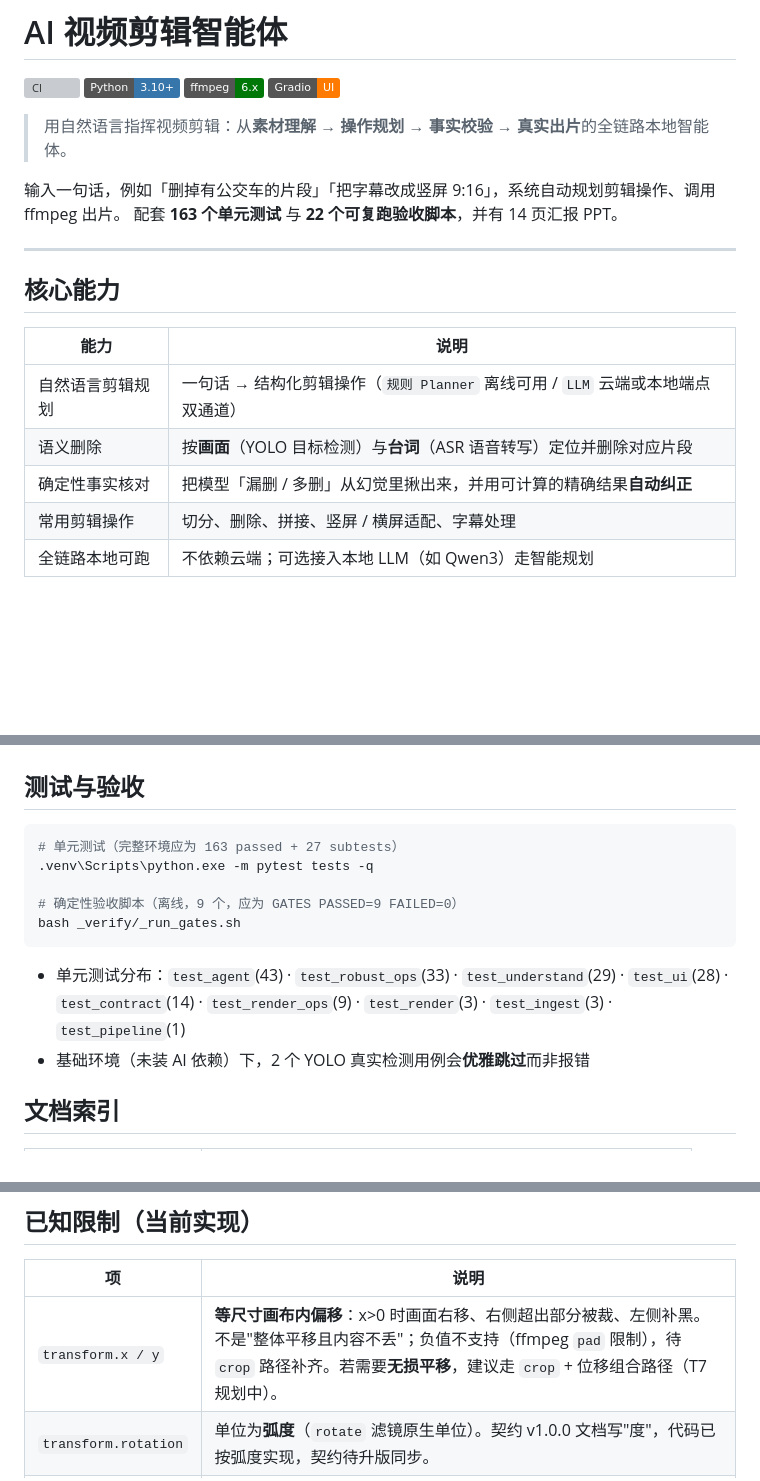
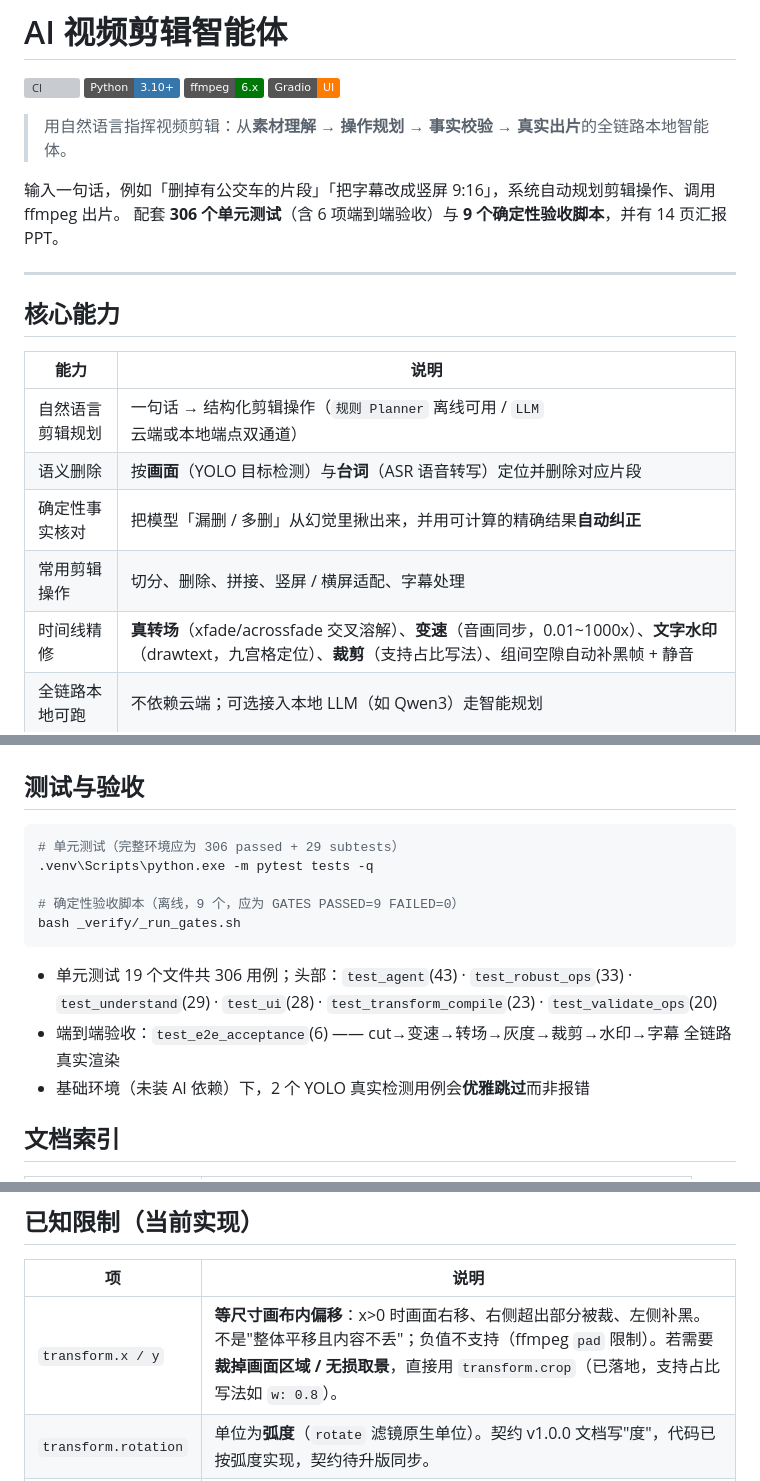
Before and after one commit to ryhirz/ai-video-agent, a Markdown page: README.md, 3 parts joined by grey strips. GitHub-like rendering; badges without logos; blank space fills up the shorter version; grey boxes are pictures that could not be loaded.

Commit message:
docs: README 同步 T5-T7 能力与测试数字
- 简介：163 单测 -> 306 单测（含 6 项端到端）；验收脚本 22 -> 9（与 _run_gates 一致）
- 核心能力表新增「时间线精修」：真转场 / 变速 / 文字水印 / 裁剪 / 组间 gap 补齐
- 测试与验收：306 passed + 29 subtests；补端到端验收说明
- 已知限制：crop 已落地，无损取景改指 transform.crop

纯文档改动，不触及代码。

````diff
--- a/README.md
+++ b/README.md
@@ -8,7 +8,7 @@
 > 用自然语言指挥视频剪辑：从**素材理解 → 操作规划 → 事实校验 → 真实出片**的全链路本地智能体。
 
 输入一句话，例如「删掉有公交车的片段」「把字幕改成竖屏 9:16」，系统自动规划剪辑操作、调用 ffmpeg 出片。
-配套 **163 个单元测试** 与 **22 个可复跑验收脚本**，并有 14 页汇报 PPT。
+配套 **306 个单元测试**（含 6 项端到端验收）与 **9 个确定性验收脚本**，并有 14 页汇报 PPT。
 
 ---
 
@@ -20,6 +20,7 @@
 | 语义删除 | 按**画面**（YOLO 目标检测）与**台词**（ASR 语音转写）定位并删除对应片段 |
 | 确定性事实核对 | 把模型「漏删 / 多删」从幻觉里揪出来，并用可计算的精确结果**自动纠正** |
 | 常用剪辑操作 | 切分、删除、拼接、竖屏 / 横屏适配、字幕处理 |
+| 时间线精修 | **真转场**（xfade/acrossfade 交叉溶解）、**变速**（音画同步，0.01~1000x）、**文字水印**（drawtext，九宫格定位）、**裁剪**（支持占比写法）、组间空隙自动补黑帧 + 静音 |
 | 全链路本地可跑 | 不依赖云端；可选接入本地 LLM（如 Qwen3）走智能规划 |
 
 ## 快速开始
@@ -90,14 +91,15 @@ ai-video-agent/
 ## 测试与验收
 
 ```bash
-# 单元测试（完整环境应为 163 passed + 27 subtests）
+# 单元测试（完整环境应为 306 passed + 29 subtests）
 .venv\Scripts\python.exe -m pytest tests -q
 
 # 确定性验收脚本（离线，9 个，应为 GATES PASSED=9 FAILED=0）
 bash _verify/_run_gates.sh
 ```
 
-- 单元测试分布：`test_agent`(43) · `test_robust_ops`(33) · `test_understand`(29) · `test_ui`(28) · `test_contract`(14) · `test_render_ops`(9) · `test_render`(3) · `test_ingest`(3) · `test_pipeline`(1)
+- 单元测试 19 个文件共 306 用例；头部：`test_agent`(43) · `test_robust_ops`(33) · `test_understand`(29) · `test_ui`(28) · `test_transform_compile`(23) · `test_validate_ops`(20)
+- 端到端验收：`test_e2e_acceptance`(6) —— cut→变速→转场→灰度→裁剪→水印→字幕 全链路真实渲染
 - 基础环境（未装 AI 依赖）下，2 个 YOLO 真实检测用例会**优雅跳过**而非报错
 
 ## 文档索引
@@ -120,7 +122,7 @@ bash _verify/_run_gates.sh
 
 | 项 | 说明 |
 |---|---|
-| `transform.x / y` | **等尺寸画布内偏移**：x>0 时画面右移、右侧超出部分被裁、左侧补黑。不是"整体平移且内容不丢"；负值不支持（ffmpeg `pad` 限制），待 `crop` 路径补齐。若需要**无损平移**，建议走 `crop` + 位移组合路径（T7 规划中）。 |
+| `transform.x / y` | **等尺寸画布内偏移**：x>0 时画面右移、右侧超出部分被裁、左侧补黑。不是"整体平移且内容不丢"；负值不支持（ffmpeg `pad` 限制）。若需要**裁掉画面区域 / 无损取景**，直接用 `transform.crop`（已落地，支持占比写法如 `w: 0.8`）。 |
 | `transform.rotation` | 单位为**弧度**（`rotate` 滤镜原生单位）。契约 v1.0.0 文档写"度"，代码已按弧度实现，契约待升版同步。 |
 | `transform.scale` | **planned**：契约有该字段，但当前由输出归一化 `scale=W:H` 接管，尚未单独编译；`capability_manifest.json` 中该参数标 `supported: false`，显式设非默认值会被校验拒绝。 |
 | 旋转视觉 | `rotate` 默认黑底，旋转后四角进黑边；小角度可接受，大角度或非 90° 整数倍会明显露黑角。 |
````
